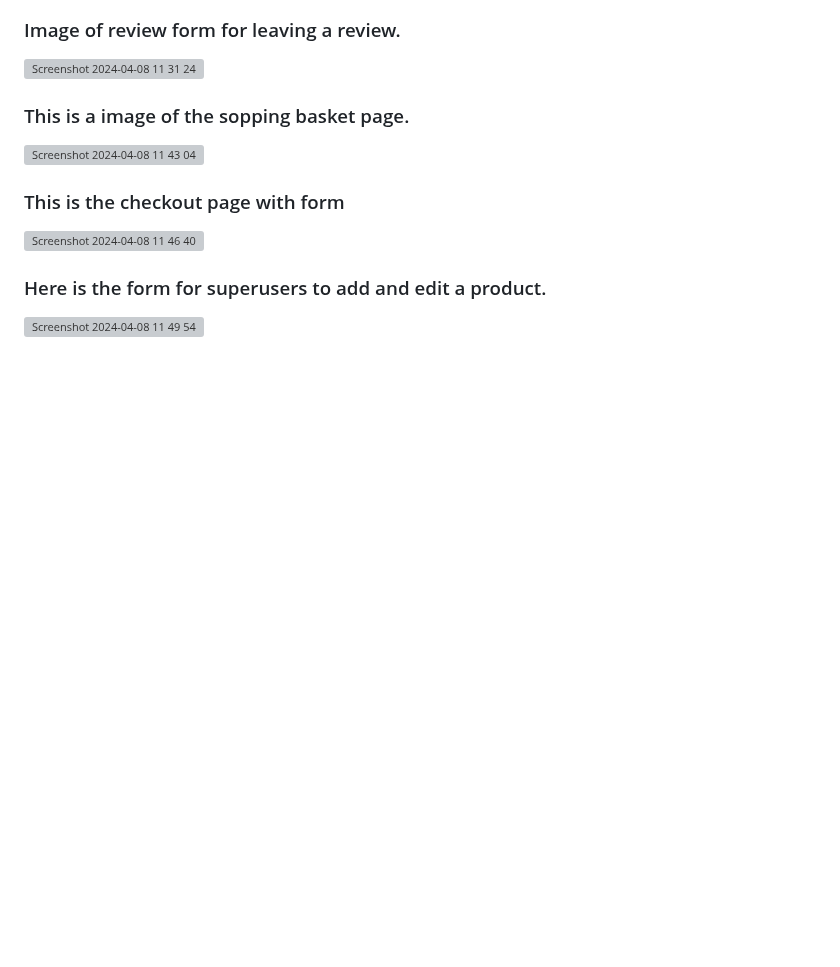
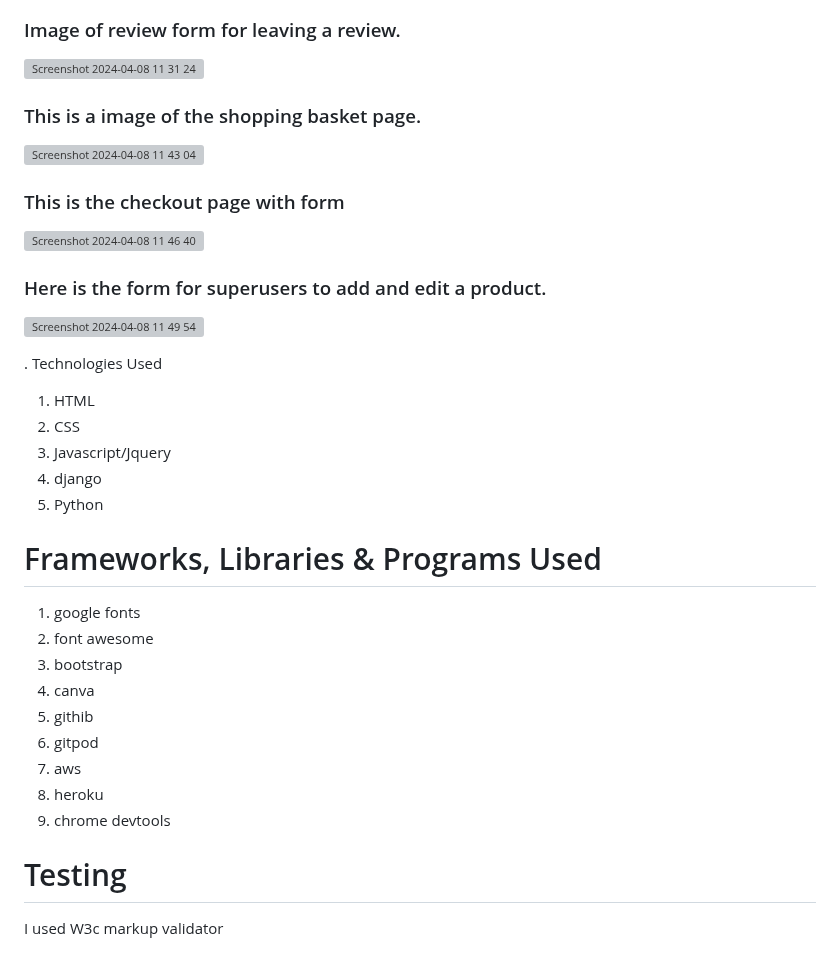
Before and after one commit to struk49/podgeandrubble, a Markdown page: README.md, the part around the change. Rendered like a GitHub page; blank space fills up the shorter version; grey boxes are pictures that could not be loaded.

```diff
--- a/README.md
+++ b/README.md
@@ -63,7 +63,7 @@ Image of sign in page with form.
 
 ![Screenshot 2024-04-08 11 31 24](https://github.com/struk49/podgethecat/assets/115653854/cc1ffe0e-371f-49c7-a868-1490a6f05d48)
 
-### This is a image of the sopping basket page.
+### This is a image of the shopping basket page.
 
 ![Screenshot 2024-04-08 11 43 04](https://github.com/struk49/podgethecat/assets/115653854/902ff1d1-13ec-471b-a97d-b88e04c00831)
 
@@ -74,3 +74,24 @@ Image of sign in page with form.
 ### Here is the form for superusers to add and edit  a product.
 
 ![Screenshot 2024-04-08 11 49 54](https://github.com/struk49/podgethecat/assets/115653854/b037154e-ce1a-4f76-9733-4b687d068a86)
+
+. Technologies Used
+1. HTML
+2. CSS
+3. Javascript/Jquery
+4. django
+5. Python
+
+# Frameworks, Libraries & Programs Used
+1. google fonts
+2. font awesome
+3. bootstrap
+4. canva
+5. githib
+6. gitpod
+7. aws
+8. heroku
+9. chrome devtools
+
+# Testing
+I used W3c markup validator
```
